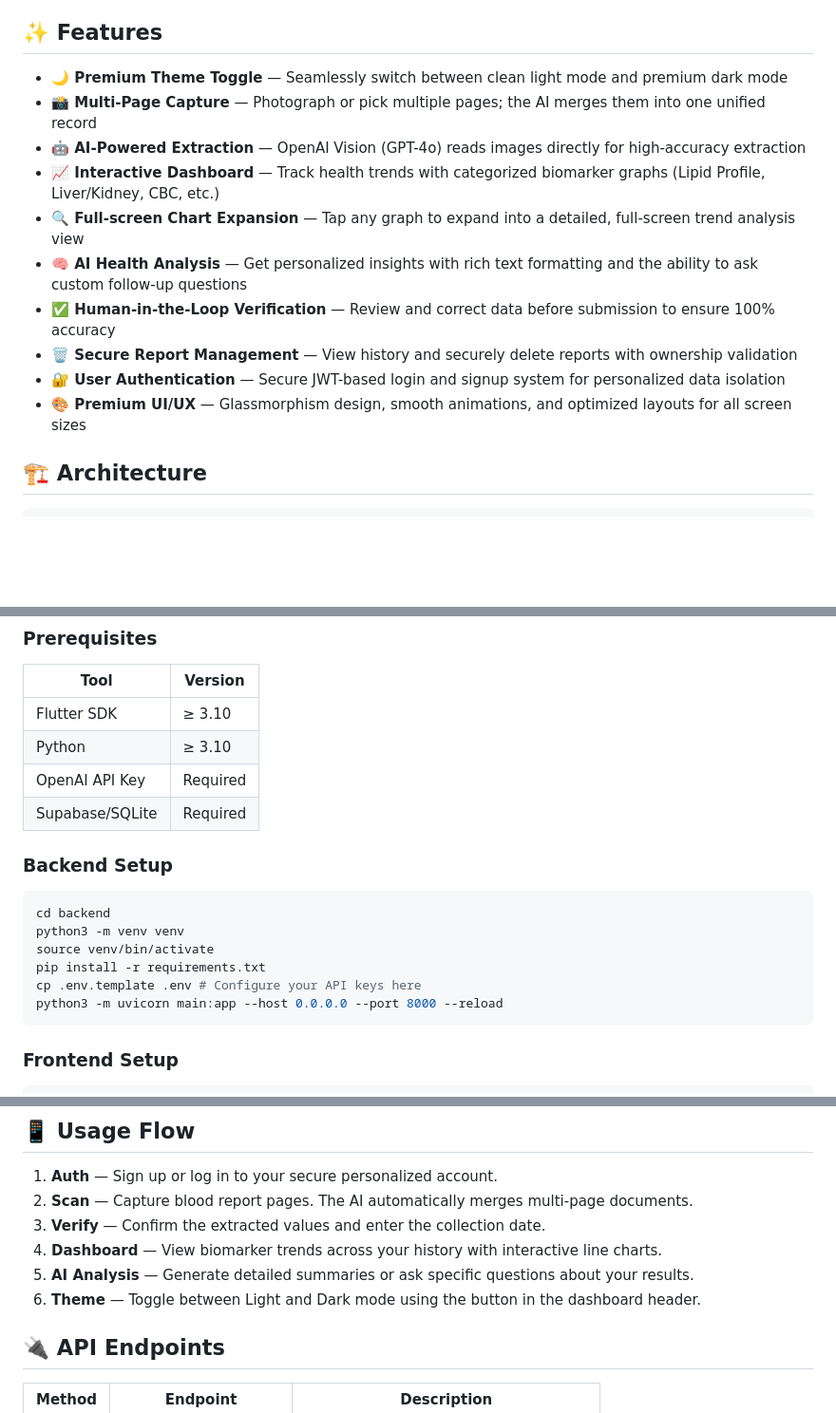
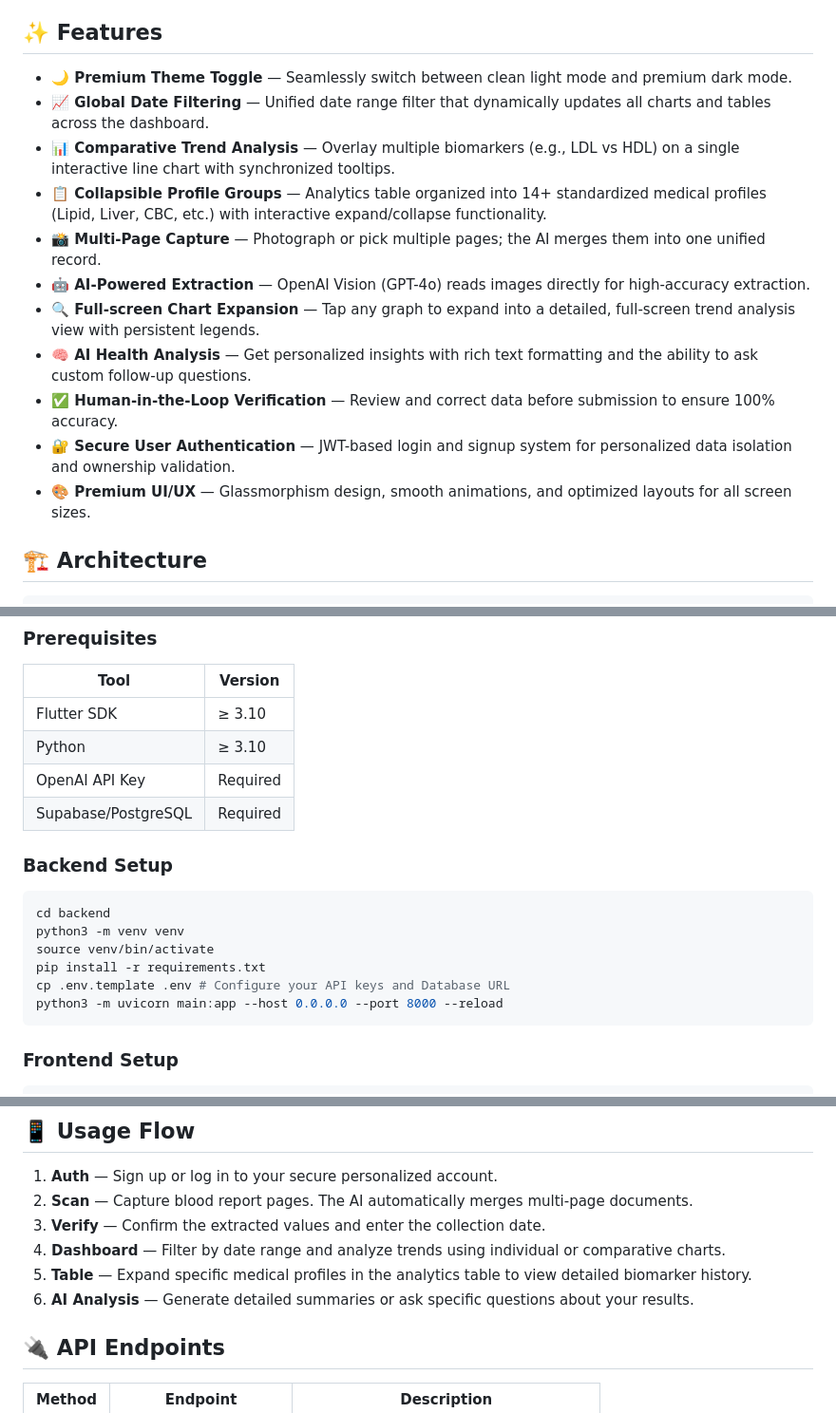
Before and after one commit to SooYM/OCR-II, a Markdown page: ReadMe.md, 3 parts joined by grey strips. Shown at 95% size. Rendered like a GitHub page; blank space fills up the shorter version.

Commit message:
Docs: Updated ReadMe with latest feature set

````diff
--- a/ReadMe.md
+++ b/ReadMe.md
@@ -4,16 +4,17 @@ A premium, full-stack healthcare dashboard and medical report digitizer. MedScan
 
 ## ✨ Features
 
-- **🌙 Premium Theme Toggle** — Seamlessly switch between clean light mode and premium dark mode
-- **📸 Multi-Page Capture** — Photograph or pick multiple pages; the AI merges them into one unified record
-- **🤖 AI-Powered Extraction** — OpenAI Vision (GPT-4o) reads images directly for high-accuracy extraction
-- **📈 Interactive Dashboard** — Track health trends with categorized biomarker graphs (Lipid Profile, Liver/Kidney, CBC, etc.)
-- **🔍 Full-screen Chart Expansion** — Tap any graph to expand into a detailed, full-screen trend analysis view
-- **🧠 AI Health Analysis** — Get personalized insights with rich text formatting and the ability to ask custom follow-up questions
-- **✅ Human-in-the-Loop Verification** — Review and correct data before submission to ensure 100% accuracy
-- **🗑️ Secure Report Management** — View history and securely delete reports with ownership validation
-- **🔐 User Authentication** — Secure JWT-based login and signup system for personalized data isolation
-- **🎨 Premium UI/UX** — Glassmorphism design, smooth animations, and optimized layouts for all screen sizes
+- **🌙 Premium Theme Toggle** — Seamlessly switch between clean light mode and premium dark mode.
+- **📈 Global Date Filtering** — Unified date range filter that dynamically updates all charts and tables across the dashboard.
+- **📊 Comparative Trend Analysis** — Overlay multiple biomarkers (e.g., LDL vs HDL) on a single interactive line chart with synchronized tooltips.
+- **📋 Collapsible Profile Groups** — Analytics table organized into 14+ standardized medical profiles (Lipid, Liver, CBC, etc.) with interactive expand/collapse functionality.
+- **📸 Multi-Page Capture** — Photograph or pick multiple pages; the AI merges them into one unified record.
+- **🤖 AI-Powered Extraction** — OpenAI Vision (GPT-4o) reads images directly for high-accuracy extraction.
+- **🔍 Full-screen Chart Expansion** — Tap any graph to expand into a detailed, full-screen trend analysis view with persistent legends.
+- **🧠 AI Health Analysis** — Get personalized insights with rich text formatting and the ability to ask custom follow-up questions.
+- **✅ Human-in-the-Loop Verification** — Review and correct data before submission to ensure 100% accuracy.
+- **🔐 Secure User Authentication** — JWT-based login and signup system for personalized data isolation and ownership validation.
+- **🎨 Premium UI/UX** — Glassmorphism design, smooth animations, and optimized layouts for all screen sizes.
 
 ## 🏗️ Architecture
 
@@ -57,7 +58,7 @@ OCR-II/
 | Flutter SDK | ≥ 3.10 |
 | Python | ≥ 3.10 |
 | OpenAI API Key | Required |
-| Supabase/SQLite | Required |
+| Supabase/PostgreSQL | Required |
 
 ### Backend Setup
 
@@ -66,7 +67,7 @@ cd backend
 python3 -m venv venv
 source venv/bin/activate
 pip install -r requirements.txt
-cp .env.template .env # Configure your API keys here
+cp .env.template .env # Configure your API keys and Database URL
 python3 -m uvicorn main:app --host 0.0.0.0 --port 8000 --reload
 ```
 
@@ -83,9 +84,9 @@ flutter run
 1. **Auth** — Sign up or log in to your secure personalized account.
 2. **Scan** — Capture blood report pages. The AI automatically merges multi-page documents.
 3. **Verify** — Confirm the extracted values and enter the collection date.
-4. **Dashboard** — View biomarker trends across your history with interactive line charts.
-5. **AI Analysis** — Generate detailed summaries or ask specific questions about your results.
-6. **Theme** — Toggle between Light and Dark mode using the button in the dashboard header.
+4. **Dashboard** — Filter by date range and analyze trends using individual or comparative charts.
+5. **Table** — Expand specific medical profiles in the analytics table to view detailed biomarker history.
+6. **AI Analysis** — Generate detailed summaries or ask specific questions about your results.
 
 ## 🔌 API Endpoints
 
````
